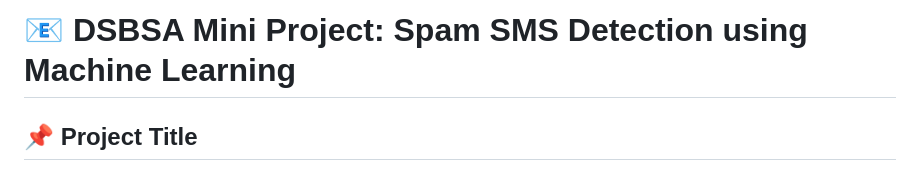
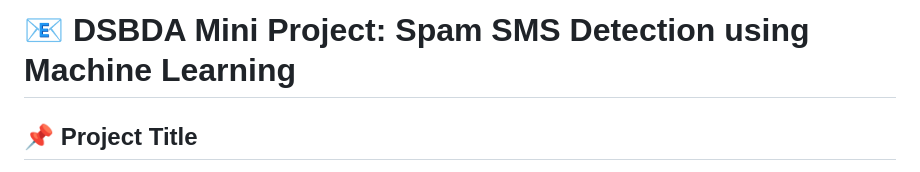
Before and after one commit to shrihari7396/DSBDA_Mini_Project, a Markdown page: README.md, the part around the change. Drawn GitHub-style.

```diff
--- a/README.md
+++ b/README.md
@@ -1,5 +1,5 @@
 
-# 📧 DSBSA Mini Project: Spam SMS Detection using Machine Learning
+# 📧 DSBDA Mini Project: Spam SMS Detection using Machine Learning
 
 ## 📌 Project Title
 Spam SMS Detection using Machine Learning and Natural Language Processing (NLP)
```
